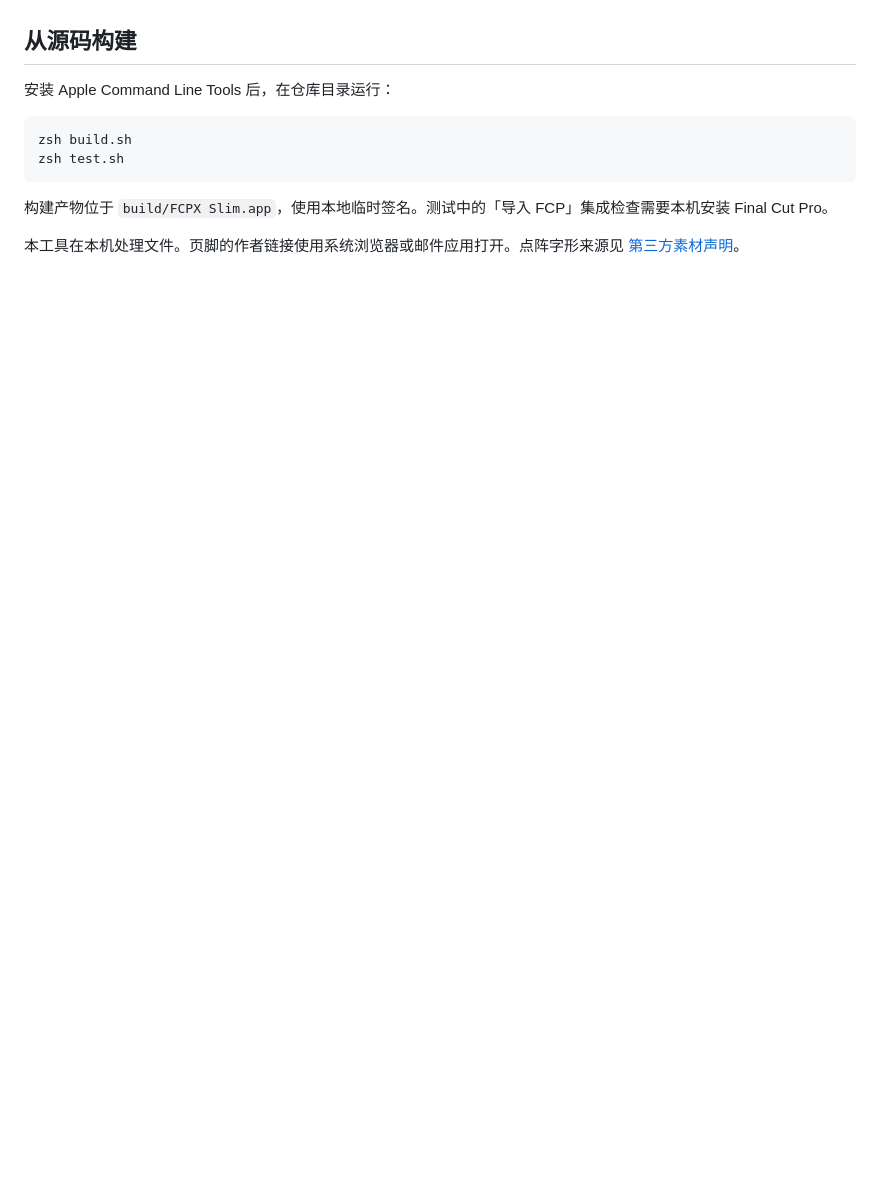
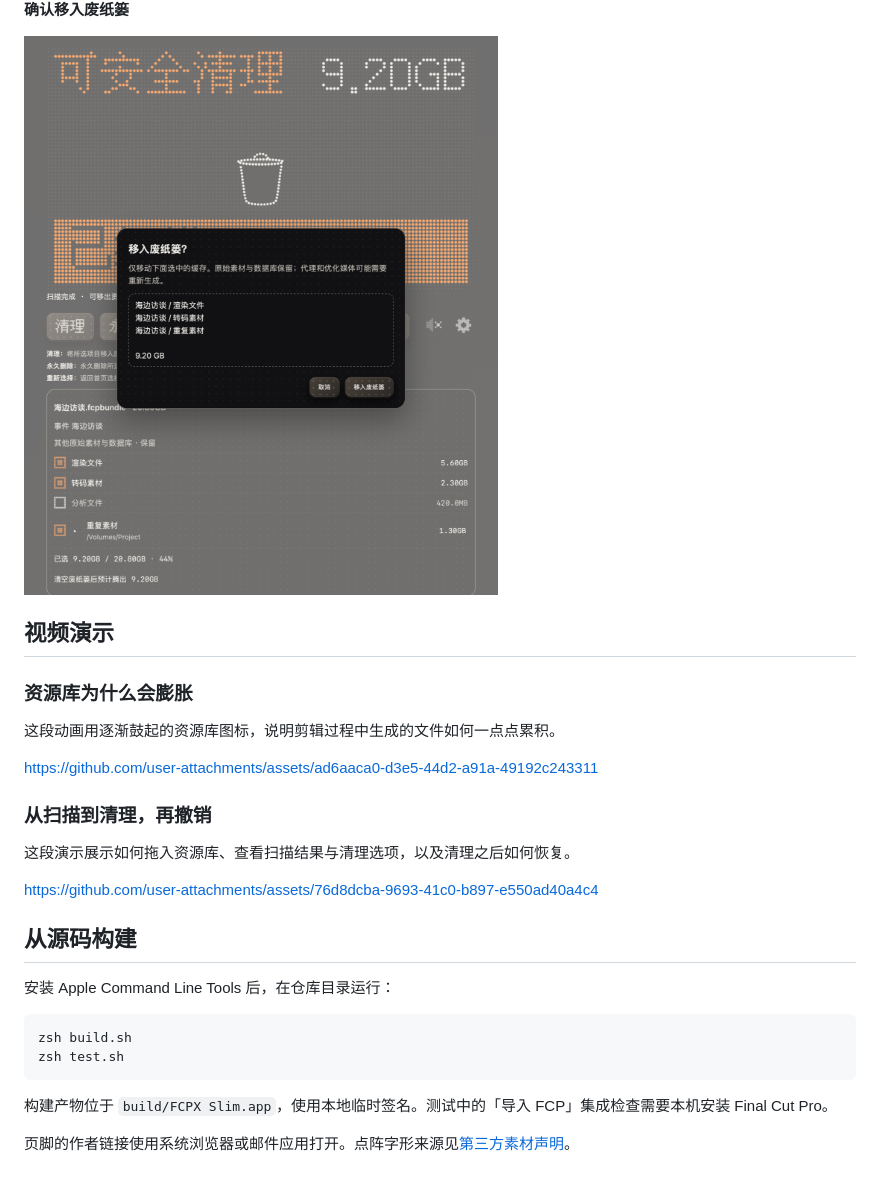
Before and after one commit to SkyyyyLiu/FCPX-Slim, a Markdown page: README.md, the part around one of its changes. GitHub-like rendering; pictures changed too: docs/images/03-confirm.png (added); blank space fills up the shorter version.

```diff
--- a/README.md
+++ b/README.md
@@ -23,3 +38,20 @@ FCPX Slim 是胡子盖制作的专为 Final Cut Pro 工程文件进行瘦身的
+**确认移入废纸篓**
+
+<img src="docs/images/03-confirm.png" width="720" alt="深色界面下的清理确认面板，列出将移入废纸篓的项目和容量">
+
+## 视频演示
+
+### 资源库为什么会膨胀
+
+这段动画用逐渐鼓起的资源库图标，说明剪辑过程中生成的文件如何一点点累积。
+
+https://github.com/user-attachments/assets/ad6aaca0-d3e5-44d2-a91a-49192c243311
+
+### 从扫描到清理，再撤销
+
+这段演示展示如何拖入资源库、查看扫描结果与清理选项，以及清理之后如何恢复。
+
+https://github.com/user-attachments/assets/76d8dcba-9693-41c0-b897-e550ad40a4c4
 
 ## 从源码构建
 
@@ -32,4 +64,4 @@ zsh test.sh
 
 构建产物位于 `build/FCPX Slim.app`，使用本地临时签名。测试中的「导入 FCP」集成检查需要本机安装 Final Cut Pro。
 
-本工具在本机处理文件。页脚的作者链接使用系统浏览器或邮件应用打开。点阵字形来源见 [第三方素材声明](THIRD_PARTY_NOTICES.md)。
+页脚的作者链接使用系统浏览器或邮件应用打开。点阵字形来源见[第三方素材声明](THIRD_PARTY_NOTICES.md)。
```
Also changed, not shown: other parts of README.md (+27 -12 lines), INSTALL.md (+1 -1 lines), docs/images/01-load.png (added), docs/images/app-logo.png (added), 1 other file.
